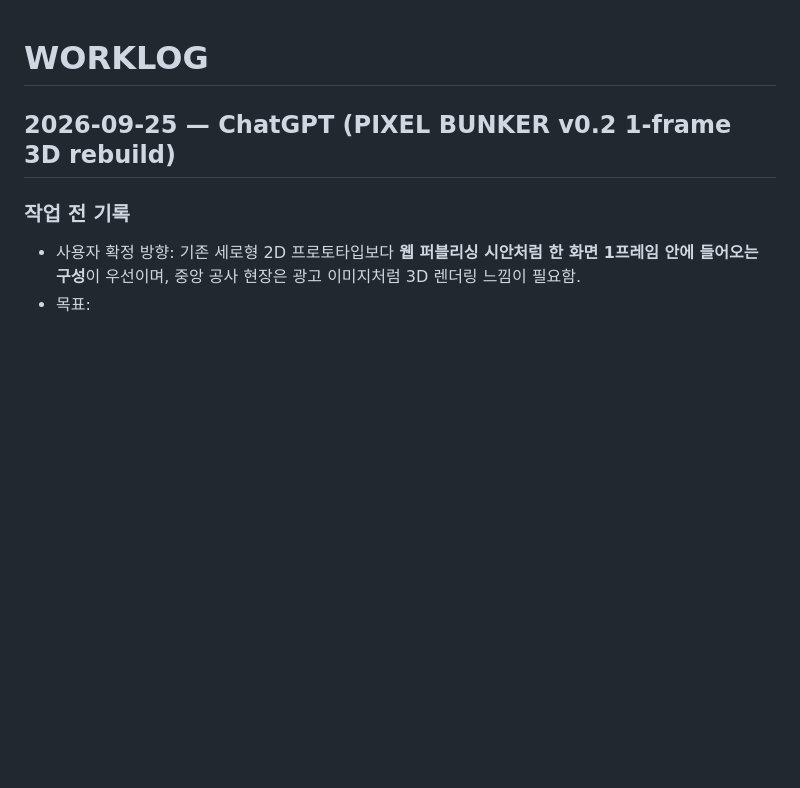
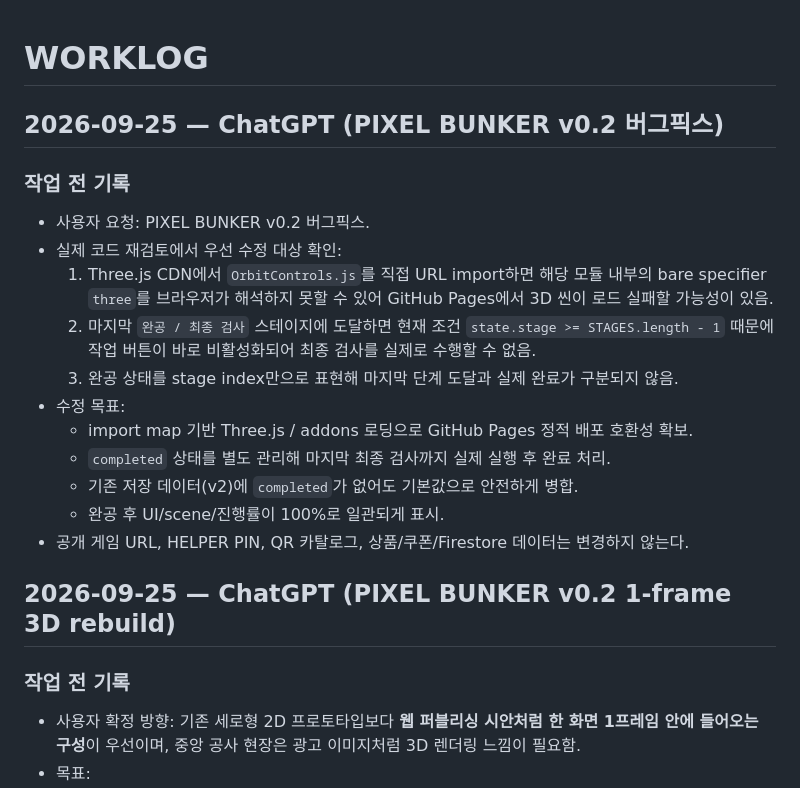
Before and after one commit to runipokr-dotcom/STARBUCKS-HELPER, a Markdown page: WORKLOG.md, the part around the change. Drawn GitHub-style; blank space fills up the shorter version.

Commit message:
Start bunker v0.2 bugfix pass

```diff
--- a/WORKLOG.md
+++ b/WORKLOG.md
@@ -1,4 +1,19 @@
 # WORKLOG
+
+## 2026-09-25 — ChatGPT (PIXEL BUNKER v0.2 버그픽스)
+
+### 작업 전 기록
+- 사용자 요청: PIXEL BUNKER v0.2 버그픽스.
+- 실제 코드 재검토에서 우선 수정 대상 확인:
+  1. Three.js CDN에서 `OrbitControls.js`를 직접 URL import하면 해당 모듈 내부의 bare specifier `three`를 브라우저가 해석하지 못할 수 있어 GitHub Pages에서 3D 씬이 로드 실패할 가능성이 있음.
+  2. 마지막 `완공 / 최종 검사` 스테이지에 도달하면 현재 조건 `state.stage >= STAGES.length - 1` 때문에 작업 버튼이 바로 비활성화되어 최종 검사를 실제로 수행할 수 없음.
+  3. 완공 상태를 stage index만으로 표현해 마지막 단계 도달과 실제 완료가 구분되지 않음.
+- 수정 목표:
+  - import map 기반 Three.js / addons 로딩으로 GitHub Pages 정적 배포 호환성 확보.
+  - `completed` 상태를 별도 관리해 마지막 최종 검사까지 실제 실행 후 완료 처리.
+  - 기존 저장 데이터(v2)에 `completed`가 없어도 기본값으로 안전하게 병합.
+  - 완공 후 UI/scene/진행률이 100%로 일관되게 표시.
+- 공개 게임 URL, HELPER PIN, QR 카탈로그, 상품/쿠폰/Firestore 데이터는 변경하지 않는다.
 
 ## 2026-09-25 — ChatGPT (PIXEL BUNKER v0.2 1-frame 3D rebuild)
 
```
